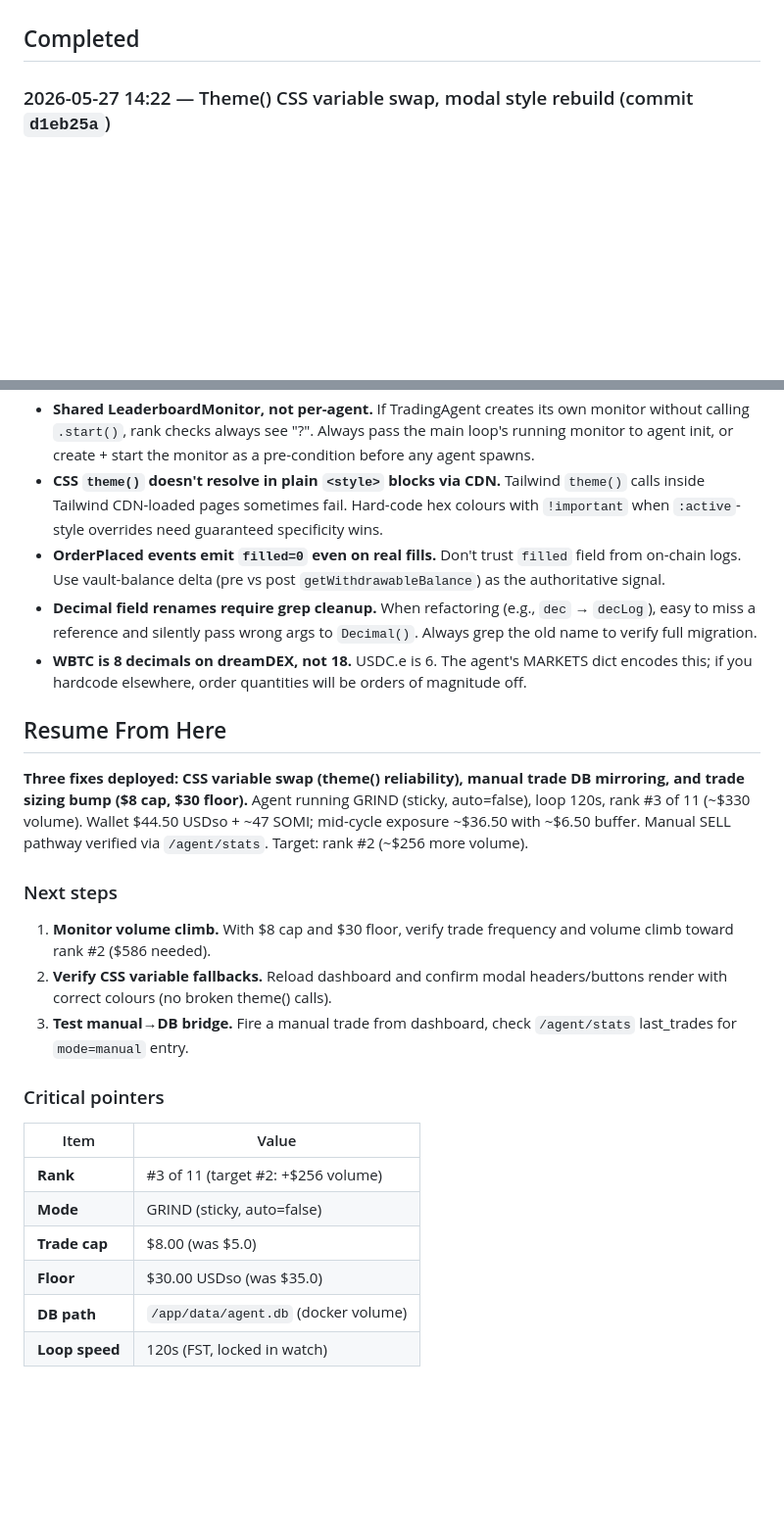
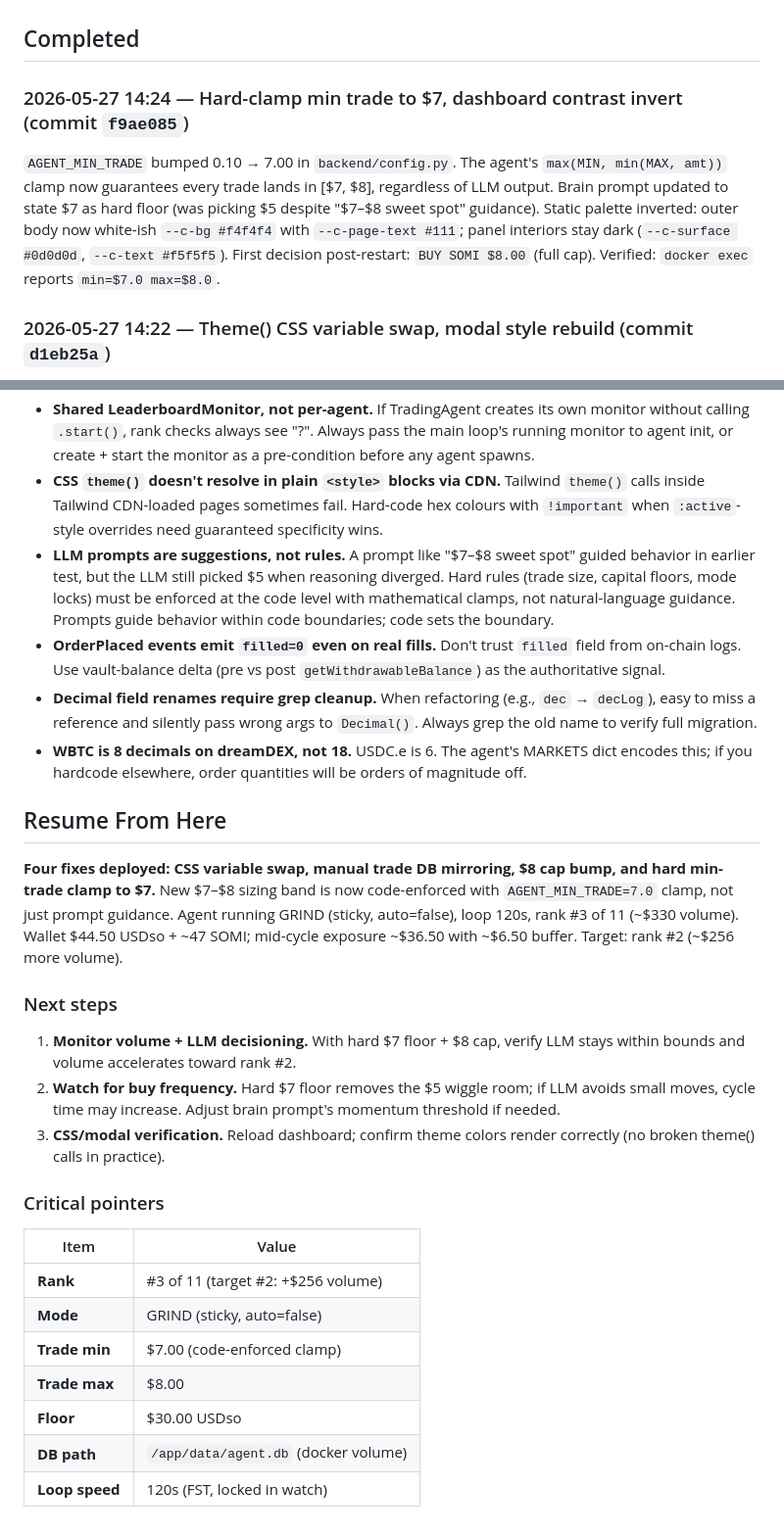
Before and after one commit to IronicDeGawd/dreamdex-testing, a Markdown page: context/progress.md, 2 parts joined by grey strips. Shown at 98% size. Drawn GitHub-style; blank space fills up the shorter version.

Commit message:
docs: log hard min-trade clamp and dashboard contrast restore
progress: append Completed entry for f9ae085 noting that the \$7
trade floor is now enforced at the code clamp, not just the prompt,
and that the dashboard reverted to a white outer / dark panel look.

lessons: LLM prompts are suggestions; hard rules must be enforced at
the code clamp. Natural-language guidance gets ignored under habit.

```diff
--- a/context/progress.md
+++ b/context/progress.md
@@ -5,6 +5,9 @@
 Stack: Python 3.11 + Flask + web3.py agent backend (Docker `network_mode: host`); ESP32-C3 + SSD1306 OLED watch; OpenAI gpt-4o-mini trading brain; dreamDEX REST + SIWE. Server `user@<SERVER_HOST>` (Tailscale), Cloudflare tunnel `<TUNNEL_HOST>` → `localhost:5001`. Git history scrubbed: all instances of API key, Tailscale IP, public domain, SSH user prefix, and bare domain replaced with placeholders.
 
 ## Completed
+
+### 2026-05-27 14:24 — Hard-clamp min trade to $7, dashboard contrast invert (commit `f9ae085`)
+`AGENT_MIN_TRADE` bumped 0.10 → 7.00 in `backend/config.py`. The agent's `max(MIN, min(MAX, amt))` clamp now guarantees every trade lands in [$7, $8], regardless of LLM output. Brain prompt updated to state $7 as hard floor (was picking $5 despite "$7–$8 sweet spot" guidance). Static palette inverted: outer body now white-ish `--c-bg #f4f4f4` with `--c-page-text #111`; panel interiors stay dark (`--c-surface #0d0d0d`, `--c-text #f5f5f5`). First decision post-restart: `BUY SOMI $8.00` (full cap). Verified: `docker exec` reports `min=$7.0 max=$8.0`.
 
 ### 2026-05-27 14:22 — Theme() CSS variable swap, modal style rebuild (commit `d1eb25a`)
 Tailwind CDN's plain `<style>` blocks were not reliably resolving `theme()` calls, leaving modal headers and confirmation buttons with broken styles. Replaced every `theme()` with `:root` CSS variables (`--c-bg`, `--c-surface`, `--c-border`, `--c-text`, `--c-muted`, `--c-danger`, `--c-success`, `--c-warning`). New `.modal-card`, `.modal-overlay`, `.btn-primary`, `.btn-warning`, `.btn-danger` classes use CSS variables with inline fallbacks. Bumped panel surface #111 → #1a1a1a and text → #f5f5f5 for visible separation from page background.
@@ -89,25 +92,27 @@ Rewrote full commit history via `git-filter-repo --replace-text` to redact sensi
 - **Two-sided vault-delta is the real fill signal.** Single-side movement (quote only, or base only) can happen from gas refunds or unrelated vault ops. Require BOTH quote AND base (or quote AND native) to move in expected directions to confirm a fill. Single-side → `placed_unfilled` status prevents phantom round-trip sells.
 - **Shared LeaderboardMonitor, not per-agent.** If TradingAgent creates its own monitor without calling `.start()`, rank checks always see "?". Always pass the main loop's running monitor to agent init, or create + start the monitor as a pre-condition before any agent spawns.
 - **CSS `theme()` doesn't resolve in plain `<style>` blocks via CDN.** Tailwind `theme()` calls inside Tailwind CDN-loaded pages sometimes fail. Hard-code hex colours with `!important` when `:active`-style overrides need guaranteed specificity wins.
+- **LLM prompts are suggestions, not rules.** A prompt like "$7–$8 sweet spot" guided behavior in earlier test, but the LLM still picked $5 when reasoning diverged. Hard rules (trade size, capital floors, mode locks) must be enforced at the code level with mathematical clamps, not natural-language guidance. Prompts guide behavior within code boundaries; code sets the boundary.
 - **OrderPlaced events emit `filled=0` even on real fills.** Don't trust `filled` field from on-chain logs. Use vault-balance delta (pre vs post `getWithdrawableBalance`) as the authoritative signal.
 - **Decimal field renames require grep cleanup.** When refactoring (e.g., `dec` → `decLog`), easy to miss a reference and silently pass wrong args to `Decimal()`. Always grep the old name to verify full migration.
 - **WBTC is 8 decimals on dreamDEX, not 18.** USDC.e is 6. The agent's MARKETS dict encodes this; if you hardcode elsewhere, order quantities will be orders of magnitude off.
 
 ## Resume From Here
 
-**Three fixes deployed: CSS variable swap (theme() reliability), manual trade DB mirroring, and trade sizing bump ($8 cap, $30 floor).** Agent running GRIND (sticky, auto=false), loop 120s, rank #3 of 11 (~$330 volume). Wallet $44.50 USDso + ~47 SOMI; mid-cycle exposure ~$36.50 with ~$6.50 buffer. Manual SELL pathway verified via `/agent/stats`. Target: rank #2 (~$256 more volume).
+**Four fixes deployed: CSS variable swap, manual trade DB mirroring, $8 cap bump, and hard min-trade clamp to $7.** New $7–$8 sizing band is now code-enforced with `AGENT_MIN_TRADE=7.0` clamp, not just prompt guidance. Agent running GRIND (sticky, auto=false), loop 120s, rank #3 of 11 (~$330 volume). Wallet $44.50 USDso + ~47 SOMI; mid-cycle exposure ~$36.50 with ~$6.50 buffer. Target: rank #2 (~$256 more volume).
 
 ### Next steps
-1. **Monitor volume climb.** With $8 cap and $30 floor, verify trade frequency and volume climb toward rank #2 ($586 needed).
-2. **Verify CSS variable fallbacks.** Reload dashboard and confirm modal headers/buttons render with correct colours (no broken theme() calls).
-3. **Test manual→DB bridge.** Fire a manual trade from dashboard, check `/agent/stats` last_trades for `mode=manual` entry.
+1. **Monitor volume + LLM decisioning.** With hard $7 floor + $8 cap, verify LLM stays within bounds and volume accelerates toward rank #2.
+2. **Watch for buy frequency.** Hard $7 floor removes the $5 wiggle room; if LLM avoids small moves, cycle time may increase. Adjust brain prompt's momentum threshold if needed.
+3. **CSS/modal verification.** Reload dashboard; confirm theme colors render correctly (no broken theme() calls in practice).
 
 ### Critical pointers
 | Item | Value |
 |---|---|
 | **Rank** | #3 of 11 (target #2: +$256 volume) |
 | **Mode** | GRIND (sticky, auto=false) |
-| **Trade cap** | $8.00 (was $5.0) |
-| **Floor** | $30.00 USDso (was $35.0) |
+| **Trade min** | $7.00 (code-enforced clamp) |
+| **Trade max** | $8.00 |
+| **Floor** | $30.00 USDso |
 | **DB path** | `/app/data/agent.db` (docker volume) |
 | **Loop speed** | 120s (FST, locked in watch) |
```
